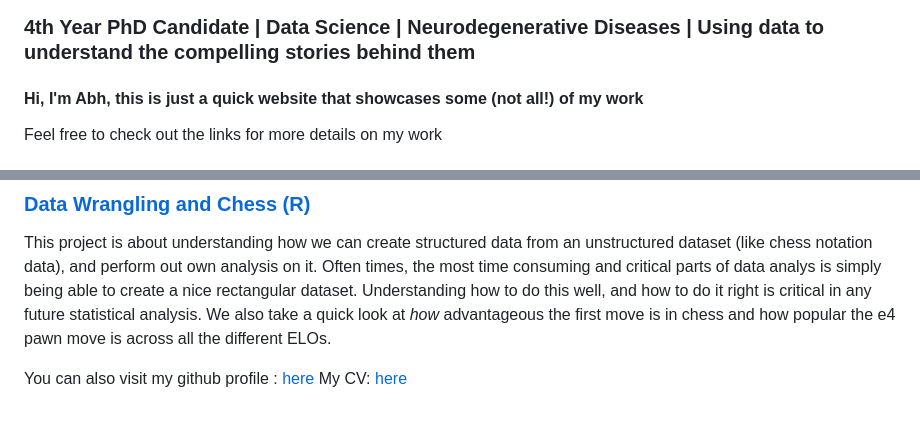
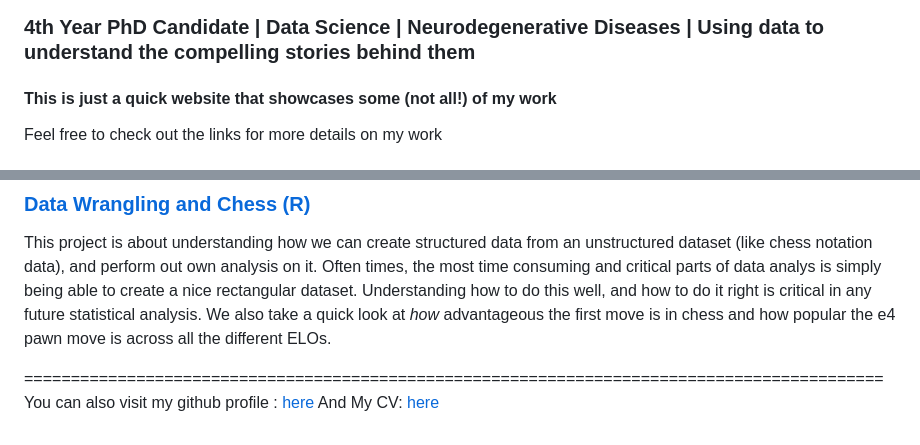
Before and after one commit to Ahomagai/Ahomagai.github.io, a Markdown page: index.md, 2 parts joined by grey strips. Drawn GitHub-style.

Commit message:
Update personal website content and formatting

```diff
--- a/index.md
+++ b/index.md
@@ -2,7 +2,7 @@
 # Abh Homagain
 ### 4th Year PhD Candidate | Data Science | Neurodegenerative Diseases | Using data to understand the compelling stories behind them
 
-#### Hi, I'm Abh, this is just a quick website that showcases some (not all!) of my work
+#### This is just a quick website that showcases some (not all!) of my work
 Feel free to check out the links for more details on my work
 
 ### [Using machine learning to classify frequent users of hospital emergency department (SQL & Python)](https://github.com/Ahomagai/HighFrequencyEmergencyDepartmentML/tree/main)
@@ -29,5 +29,6 @@ This project also asks whether COVID 19 mortalities were higher in states where
 This project is about understanding how we can create structured data from an unstructured dataset (like chess notation data), and perform out own analysis on it. Often times, the most time consuming and critical parts of data analys is simply being able to create a nice rectangular dataset. Understanding how to do this well, and how to do it right is critical in any future statistical analysis. We also take a quick look at _how_ advantageous the first move is in chess and how popular the e4 pawn move is across all the different ELOs.
 
 
+============================================================================================
 You can also visit my github profile : [here](https://github.com/Ahomagai)
-My CV: [here](https://ahomagai.github.io/CV)
+And My CV: [here](https://ahomagai.github.io/CV)
```
